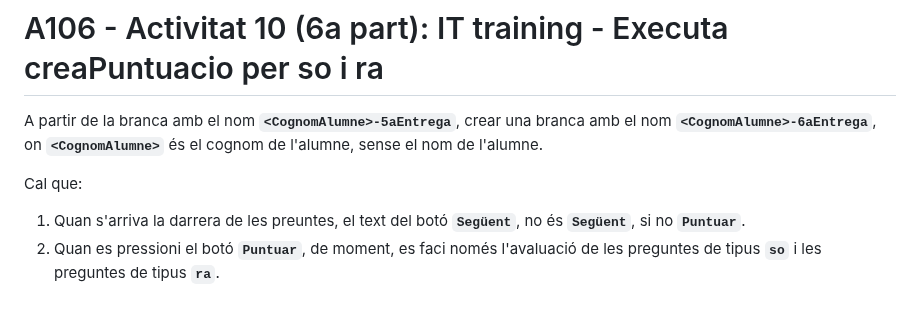
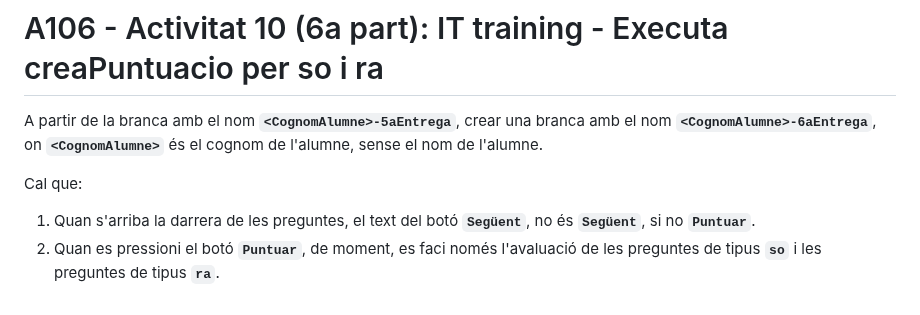
Before and after one commit to joanpardogine/A10U-ITtraining-activitat-js, a Markdown page: README.md, the part around the change. Drawn GitHub-style.

Commit message:
AFegit enunciat A106 - Activitat 10 (6a part) corregit!

````diff
--- a/README.md
+++ b/README.md
@@ -381,5 +381,5 @@ En aquesta ocasió cal que:
 A partir de la branca amb el nom **```<CognomAlumne>-5aEntrega```**, crear una branca amb el nom **```<CognomAlumne>-6aEntrega```**, on **```<CognomAlumne>```** és el cognom de l'alumne, sense el nom de l'alumne.
 
 Cal que:
-1. Quan s'arriva la darrera de les preuntes, el text del botó **```Següent```**, no és **```Següent```**, si no **```Puntuar```**.
+1. Quan s'arriba la darrera de les preguntes, el text del botó **```Següent```**, no és **```Següent```**, si no **```Puntuar```**.
 2. Quan es pressioni el botó **```Puntuar```**, de moment, es faci només l'avaluació de les preguntes de tipus **```so```** i les preguntes de tipus **```ra```**.
````
